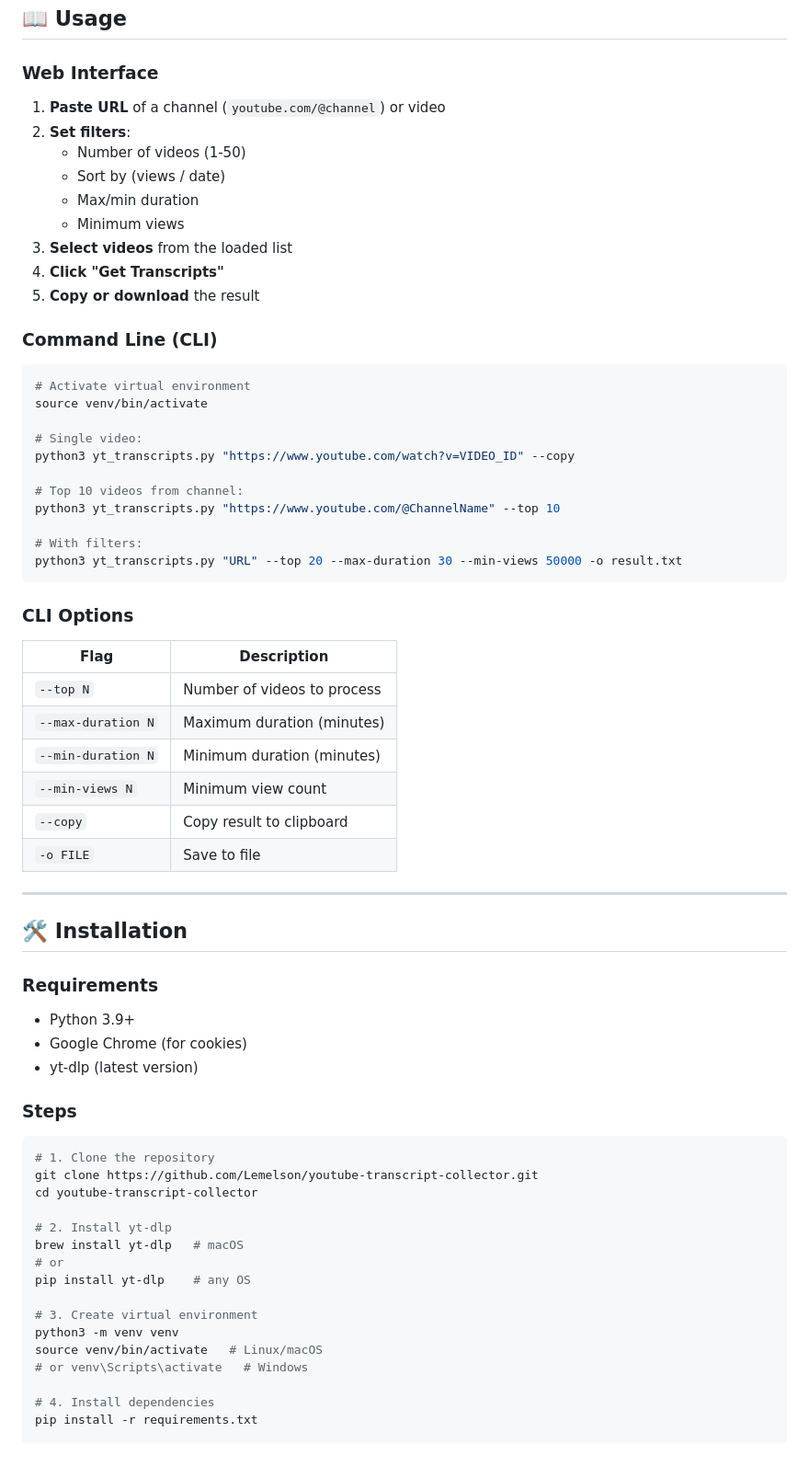
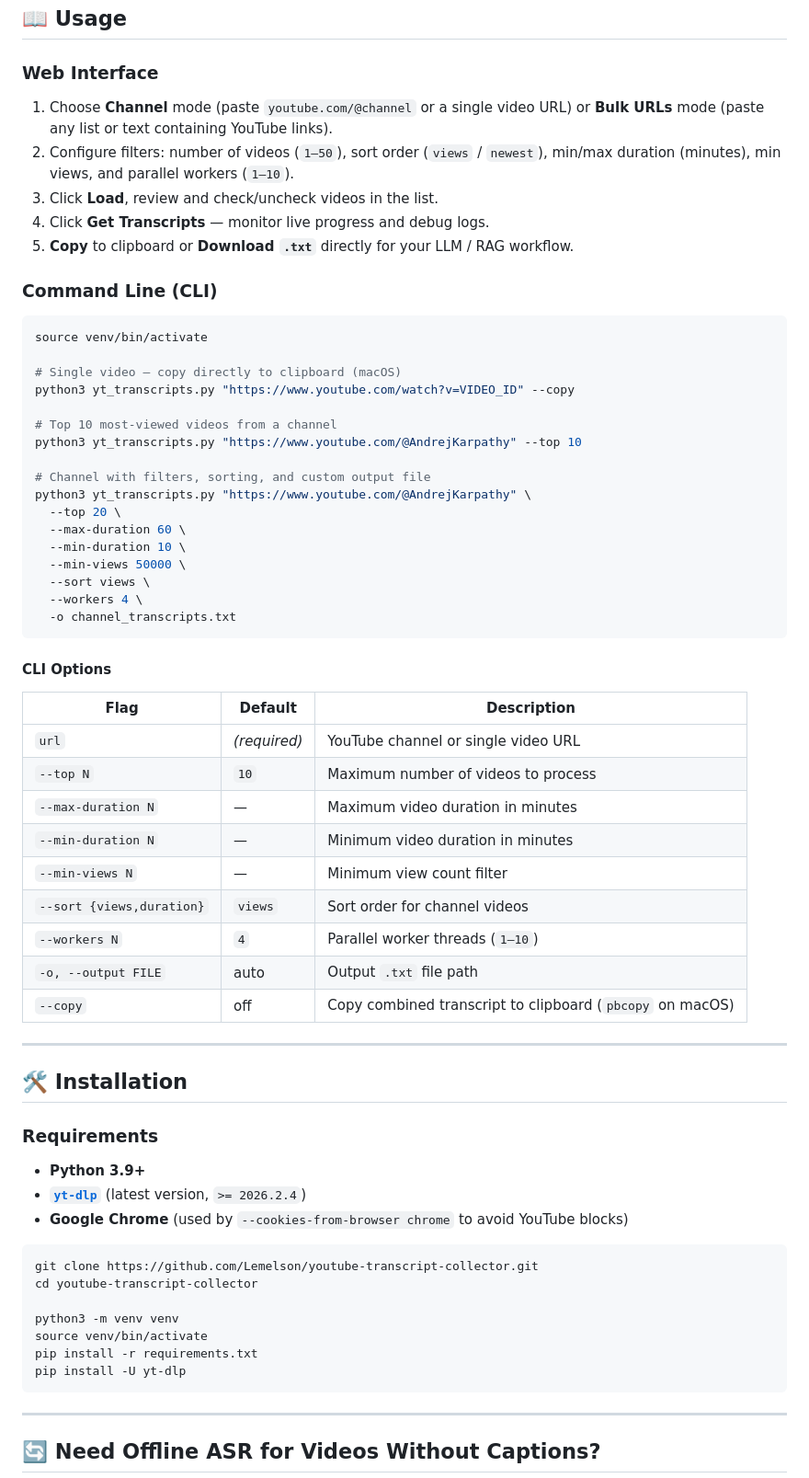
Before and after one commit to Lemelson/youtube-transcript-collector, a Markdown page: README.md, the part around one of its changes. Shown at 92% size. Rendered like a GitHub page; blank space fills up the shorter version.

````diff
--- a/README.md
+++ b/README.md
@@ -76,42 +72,47 @@ Press `Ctrl+C` in terminal.
 
 ### Web Interface
 
-1. **Paste URL** of a channel (`youtube.com/@channel`) or video
-2. **Set filters**:
-   - Number of videos (1-50)
-   - Sort by (views / date)
-   - Max/min duration
-   - Minimum views
-3. **Select videos** from the loaded list
-4. **Click "Get Transcripts"**
-5. **Copy or download** the result
+1. Choose **Channel** mode (paste `youtube.com/@channel` or a single video URL) or **Bulk URLs** mode (paste any list or text containing YouTube links).
+2. Configure filters: number of videos (`1–50`), sort order (`views` / `newest`), min/max duration (minutes), min views, and parallel workers (`1–10`).
+3. Click **Load**, review and check/uncheck videos in the list.
+4. Click **Get Transcripts** — monitor live progress and debug logs.
+5. **Copy** to clipboard or **Download `.txt`** directly for your LLM / RAG workflow.
 
 ### Command Line (CLI)
 
 ```bash
-# Activate virtual environment
 source venv/bin/activate
 
-# Single video:
+# Single video — copy directly to clipboard (macOS)
 python3 yt_transcripts.py "https://www.youtube.com/watch?v=VIDEO_ID" --copy
 
-# Top 10 videos from channel:
-python3 yt_transcripts.py "https://www.youtube.com/@ChannelName" --top 10
+# Top 10 most-viewed videos from a channel
+python3 yt_transcripts.py "https://www.youtube.com/@AndrejKarpathy" --top 10
 
-# With filters:
-python3 yt_transcripts.py "URL" --top 20 --max-duration 30 --min-views 50000 -o result.txt
+# Channel with filters, sorting, and custom output file
+python3 yt_transcripts.py "https://www.youtube.com/@AndrejKarpathy" \
+  --top 20 \
+  --max-duration 60 \
+  --min-duration 10 \
+  --min-views 50000 \
+  --sort views \
+  --workers 4 \
+  -o channel_transcripts.txt
 ```
 
-### CLI Options
+#### CLI Options
 
-| Flag | Description |
-|------|-------------|
-| `--top N` | Number of videos to process |
-| `--max-duration N` | Maximum duration (minutes) |
-| `--min-duration N` | Minimum duration (minutes) |
-| `--min-views N` | Minimum view count |
-| `--copy` | Copy result to clipboard |
-| `-o FILE` | Save to file |
+| Flag | Default | Description |
+|---|---|---|
+| `url` | *(required)* | YouTube channel or single video URL |
+| `--top N` | `10` | Maximum number of videos to process |
+| `--max-duration N` | — | Maximum video duration in minutes |
+| `--min-duration N` | — | Minimum video duration in minutes |
+| `--min-views N` | — | Minimum view count filter |
+| `--sort {views,duration}` | `views` | Sort order for channel videos |
+| `--workers N` | `4` | Parallel worker threads (`1–10`) |
+| `-o, --output FILE` | auto | Output `.txt` file path |
+| `--copy` | off | Copy combined transcript to clipboard (`pbcopy` on macOS) |
 
 ---
 
@@ -119,27 +120,21 @@ python3 yt_transcripts.py "URL" --top 20 --max-duration 30 --min-views 50000 -o
 
 ### Requirements
 
-- Python 3.9+
-- Google Chrome (for cookies)
-- yt-dlp (latest version)
-
-### Steps
+- **Python 3.9+**
+- **[`yt-dlp`](https://github.com/yt-dlp/yt-dlp)** (latest version, `>= 2026.2.4`)
+- **Google Chrome** (used by `--cookies-from-browser chrome` to avoid YouTube blocks)
 
 ```bash
-# 1. Clone the repository
 git clone https://github.com/Lemelson/youtube-transcript-collector.git
 cd youtube-transcript-collector
 
-# 2. Install yt-dlp
-brew install yt-dlp   # macOS
-# or
-pip install yt-dlp    # any OS
+python3 -m venv venv
+source venv/bin/activate
+pip install -r requirements.txt
+pip install -U yt-dlp
+```
 
-# 3. Create virtual environment
-python3 -m venv venv
-source venv/bin/activate   # Linux/macOS
-# or venv\Scripts\activate   # Windows
+---
 
-# 4. Install dependencies
-pip install -r requirements.txt
+## 🔄 Need Offline ASR for Videos Without Captions?
 
````
Also changed, not shown: other parts of README.md (+68 -199 lines), README.ru.md (added, +119 -0 lines), docs/screenshots/home-filters.png (added), docs/screenshots/transcript-results.png (added), docs/screenshots/video-selection.png (added), 1 other file.
